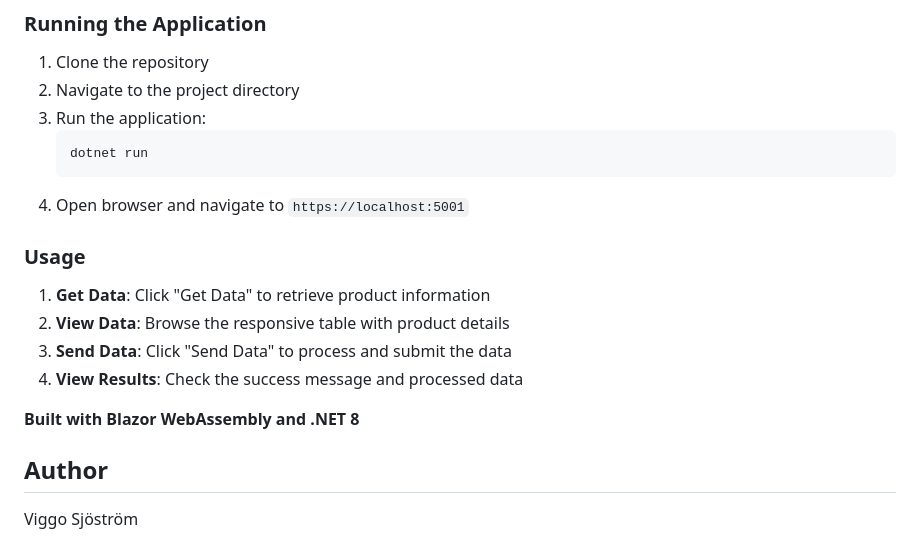
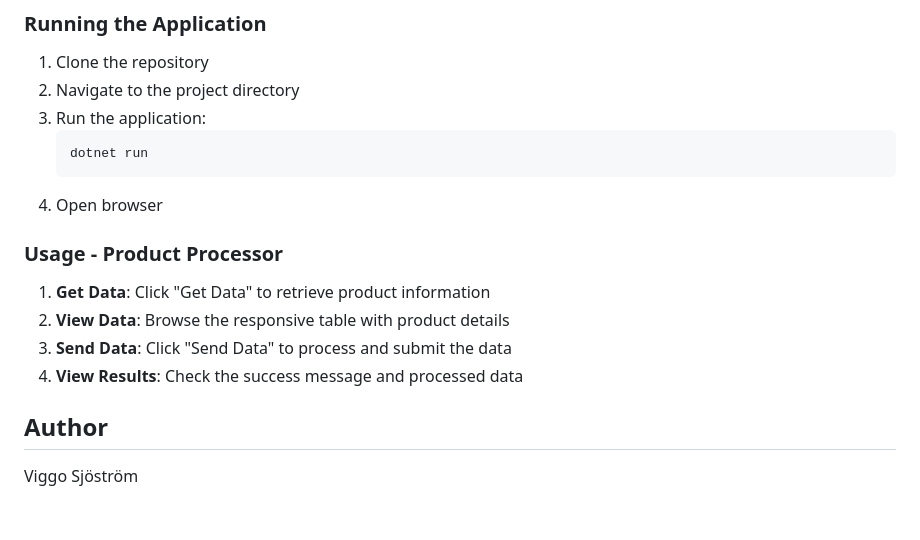
Before and after one commit to viggosjostrom/KodtestCodeunit, a Markdown page: README.md, the part around the change. Drawn GitHub-style; blank space fills up the shorter version.

````diff
--- a/README.md
+++ b/README.md
@@ -134,17 +134,15 @@ var groupedProducts = getDataResponse.Products
    ```bash
    dotnet run
    ```
-4. Open browser and navigate to `https://localhost:5001`
+4. Open browser
 
-### Usage
+### Usage - Product Processor
 
 1. **Get Data**: Click "Get Data" to retrieve product information
 2. **View Data**: Browse the responsive table with product details
 3. **Send Data**: Click "Send Data" to process and submit the data
 4. **View Results**: Check the success message and processed data
 
-**Built with Blazor WebAssembly and .NET 8**
-
 ## Author
 
 Viggo Sjöström
````
